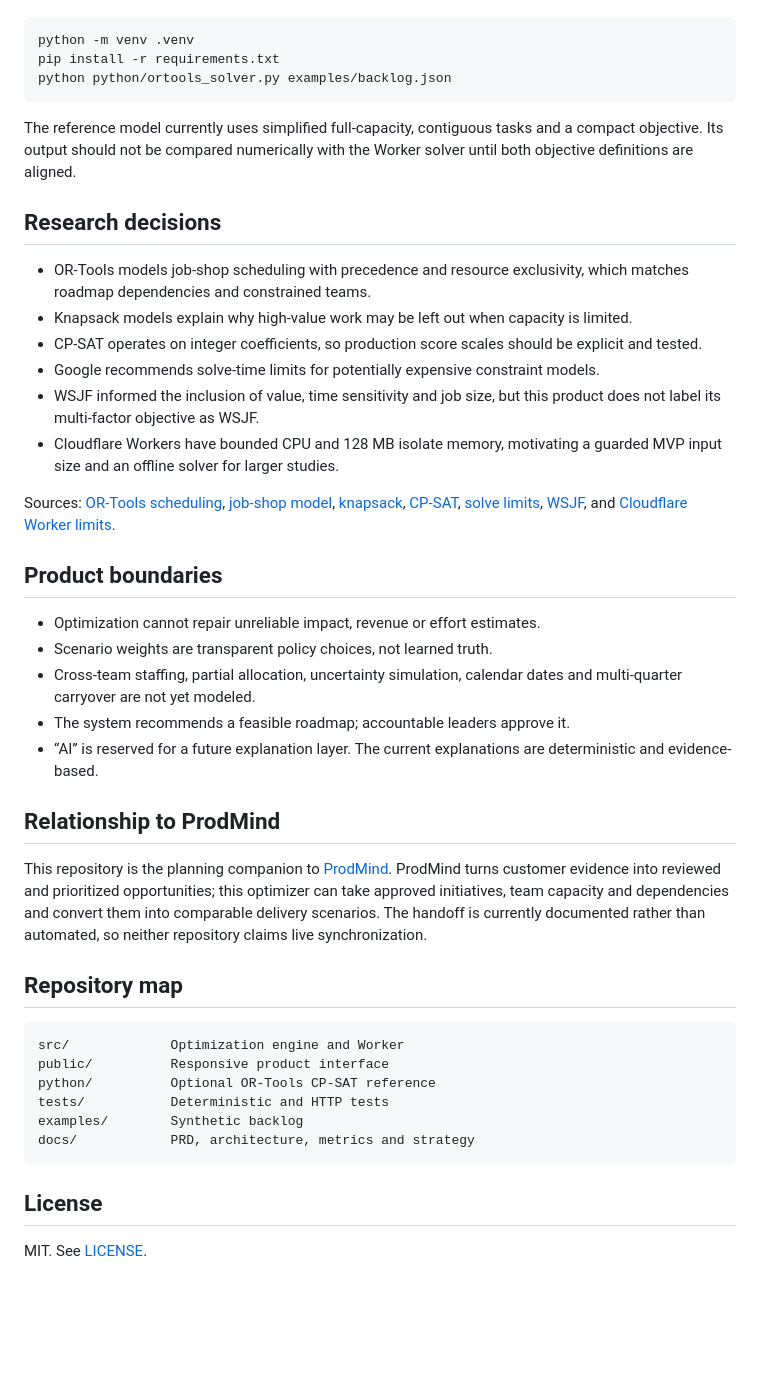
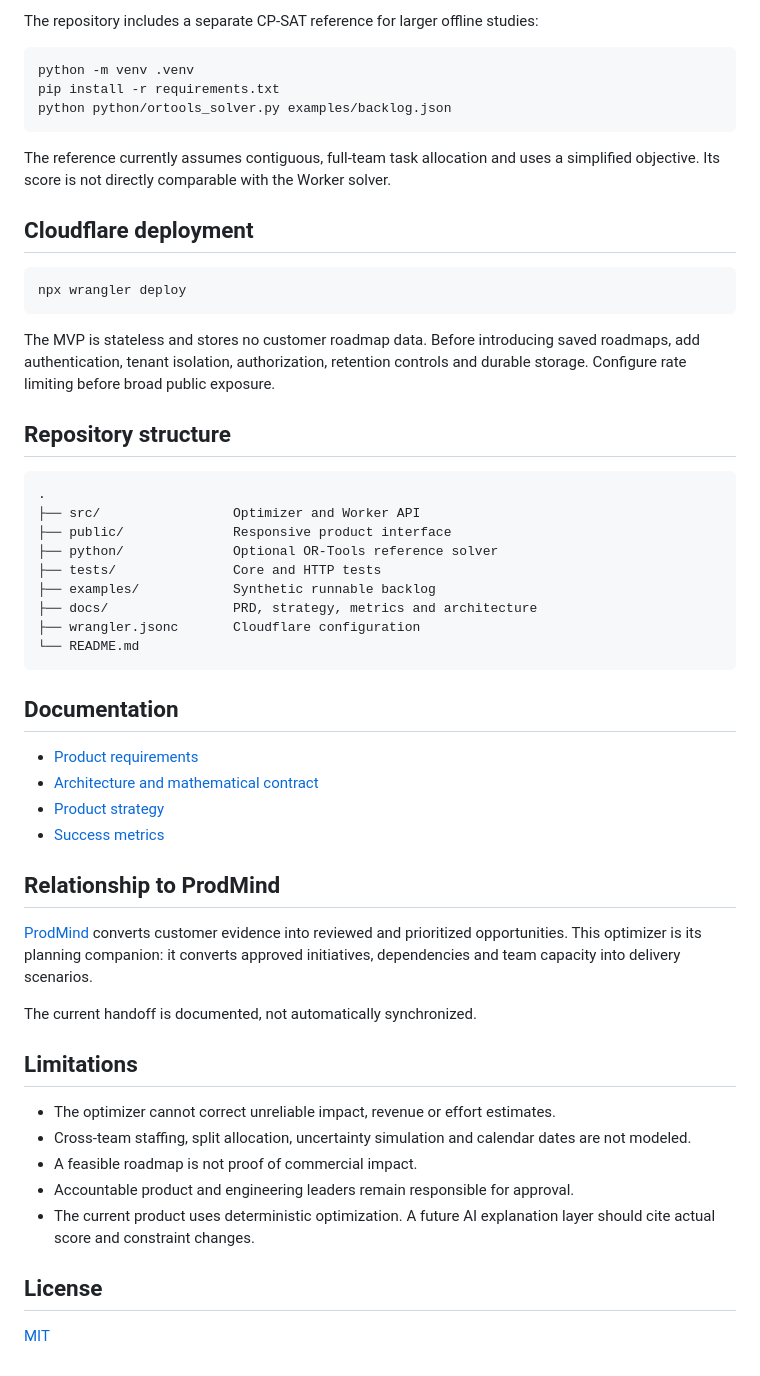
Before and after one commit to MadanMohan0537/ai-roadmap-optimizer, a Markdown page: README.md, the part around one of its changes. GitHub-like rendering; blank space fills up the shorter version.

````diff
--- a/README.md
+++ b/README.md
@@ -112,46 +157,57 @@ Google OR-Tools is open source and appropriate when the backlog grows beyond bou
 
-```bash
+The repository includes a separate CP-SAT reference for larger offline studies:
+
+~~~bash
 python -m venv .venv
 pip install -r requirements.txt
 python python/ortools_solver.py examples/backlog.json
-```
+~~~
 
-The reference model currently uses simplified full-capacity, contiguous tasks and a compact objective. Its output should not be compared numerically with the Worker solver until both objective definitions are aligned.
+The reference currently assumes contiguous, full-team task allocation and uses a simplified objective. Its score is not directly comparable with the Worker solver.
 
-## Research decisions
+## Cloudflare deployment
 
-- OR-Tools models job-shop scheduling with precedence and resource exclusivity, which matches roadmap dependencies and constrained teams.
-- Knapsack models explain why high-value work may be left out when capacity is limited.
-- CP-SAT operates on integer coefficients, so production score scales should be explicit and tested.
-- Google recommends solve-time limits for potentially expensive constraint models.
-- WSJF informed the inclusion of value, time sensitivity and job size, but this product does not label its multi-factor objective as WSJF.
-- Cloudflare Workers have bounded CPU and 128 MB isolate memory, motivating a guarded MVP input size and an offline solver for larger studies.
+~~~bash
+npx wrangler deploy
+~~~
 
-Sources: [OR-Tools scheduling](https://developers.google.com/optimization/scheduling), [job-shop model](https://developers.google.com/optimization/scheduling/job_shop), [knapsack](https://developers.google.com/optimization/pack/knapsack), [CP-SAT](https://developers.google.com/optimization/cp/cp_solver), [solve limits](https://developers.google.com/optimization/cp/cp_tasks), [WSJF](https://framework.scaledagile.com/wsjf), and [Cloudflare Worker limits](https://developers.cloudflare.com/workers/platform/limits/).
+The MVP is stateless and stores no customer roadmap data. Before introducing saved roadmaps, add authentication, tenant isolation, authorization, retention controls and durable storage. Configure rate limiting before broad public exposure.
 
-## Product boundaries
+## Repository structure
 
-- Optimization cannot repair unreliable impact, revenue or effort estimates.
-- Scenario weights are transparent policy choices, not learned truth.
-- Cross-team staffing, partial allocation, uncertainty simulation, calendar dates and multi-quarter carryover are not yet modeled.
-- The system recommends a feasible roadmap; accountable leaders approve it.
-- “AI” is reserved for a future explanation layer. The current explanations are deterministic and evidence-based.
+~~~text
+.
+├── src/                 Optimizer and Worker API
+├── public/              Responsive product interface
+├── python/              Optional OR-Tools reference solver
+├── tests/               Core and HTTP tests
+├── examples/            Synthetic runnable backlog
+├── docs/                PRD, strategy, metrics and architecture
+├── wrangler.jsonc       Cloudflare configuration
+└── README.md
+~~~
+
+## Documentation
+
+- [Product requirements](docs/PRD.md)
+- [Architecture and mathematical contract](docs/ARCHITECTURE.md)
+- [Product strategy](docs/PRODUCT_STRATEGY.md)
+- [Success metrics](docs/METRICS.md)
 
 ## Relationship to ProdMind
 
-This repository is the planning companion to [ProdMind](https://github.com/MadanMohan0537/prodmind). ProdMind turns customer evidence into reviewed and prioritized opportunities; this optimizer can take approved initiatives, team capacity and dependencies and convert them into comparable delivery scenarios. The handoff is currently documented rather than automated, so neither repository claims live synchronization.
+[ProdMind](https://github.com/MadanMohan0537/prodmind) converts customer evidence into reviewed and prioritized opportunities. This optimizer is its planning companion: it converts approved initiatives, dependencies and team capacity into delivery scenarios.
 
-## Repository map
+The current handoff is documented, not automatically synchronized.
 
-```text
-src/             Optimization engine and Worker
-public/          Responsive product interface
-python/          Optional OR-Tools CP-SAT reference
-tests/           Deterministic and HTTP tests
-examples/        Synthetic backlog
-docs/            PRD, architecture, metrics and strategy
-```
+## Limitations
+
+- The optimizer cannot correct unreliable impact, revenue or effort estimates.
+- Cross-team staffing, split allocation, uncertainty simulation and calendar dates are not modeled.
+- A feasible roadmap is not proof of commercial impact.
+- Accountable product and engineering leaders remain responsible for approval.
+- The current product uses deterministic optimization. A future AI explanation layer should cite actual score and constraint changes.
 
 ## License
 
-MIT. See [LICENSE](LICENSE).
+[MIT](LICENSE)
````
Also changed, not shown: other parts of README.md (+117 -72 lines).
